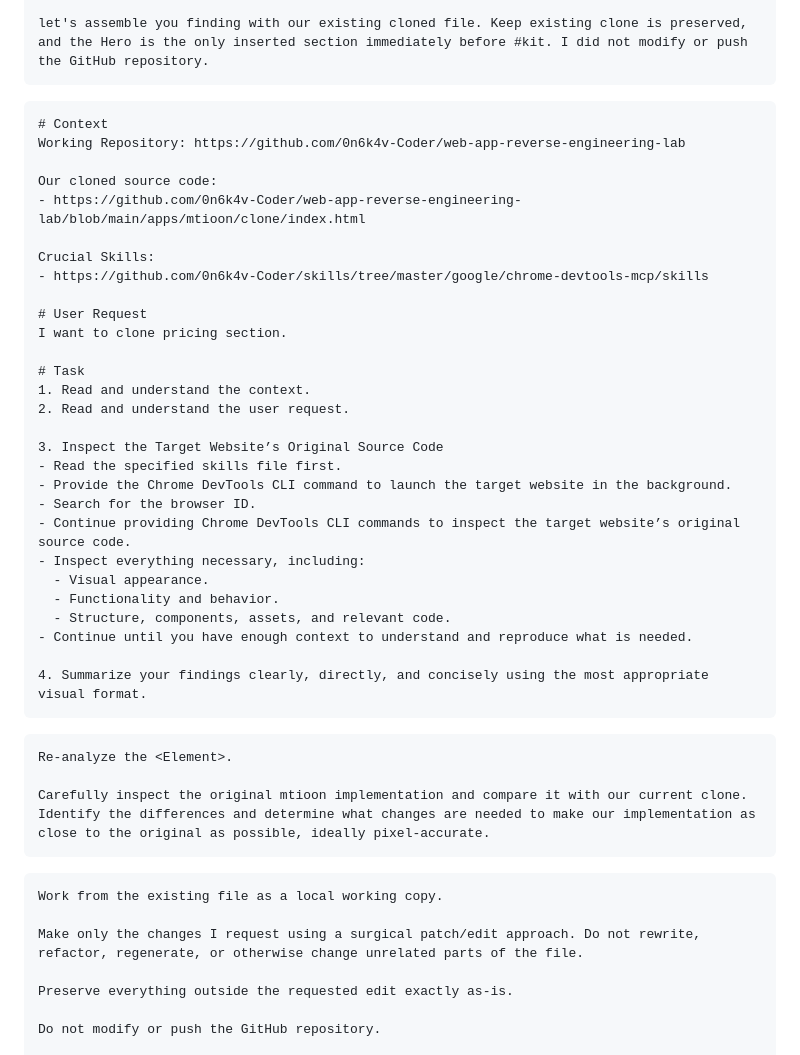
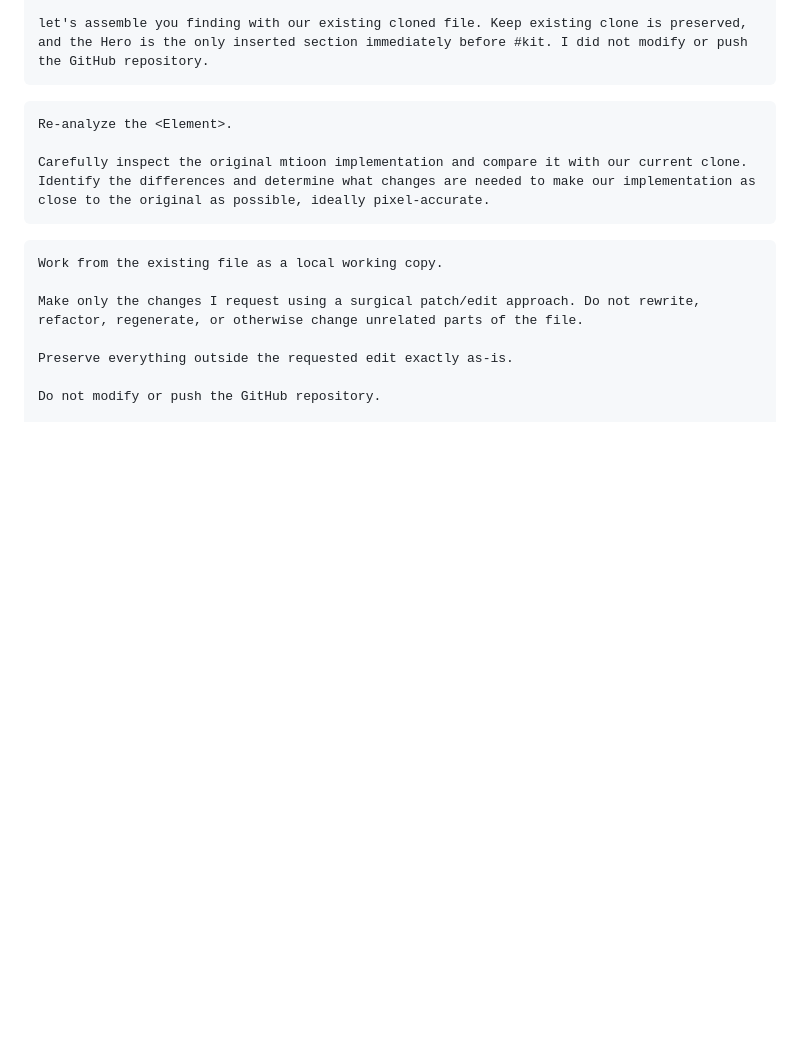
Before and after one commit to 0n6k4v-Coder/web-app-reverse-engineering-lab, a Markdown page: .agents/ChatGPT/prompt-book.md, the part around one of its changes. Rendered like a GitHub page; blank space fills up the shorter version.

````diff
--- a/.agents/ChatGPT/prompt-book.md
+++ b/.agents/ChatGPT/prompt-book.md
@@ -19,37 +19,6 @@ Let's implement your finding to our sources code: https://github.com/0n6k4v-Code
 Don't update it directly to github. I need to see the code in this conversation. Proceed these task instead.
 
 let's assemble you finding with our existing cloned file. Keep existing clone is preserved, and the Hero is the only inserted section immediately before #kit. I did not modify or push the GitHub repository.
-```
-
-```text
-# Context
-Working Repository: https://github.com/0n6k4v-Coder/web-app-reverse-engineering-lab
-
-Our cloned source code:
-- https://github.com/0n6k4v-Coder/web-app-reverse-engineering-lab/blob/main/apps/mtioon/clone/index.html
-
-Crucial Skills:
-- https://github.com/0n6k4v-Coder/skills/tree/master/google/chrome-devtools-mcp/skills
-
-# User Request
-I want to clone pricing section.
-
-# Task
-1. Read and understand the context.
-2. Read and understand the user request.
-
-3. Inspect the Target Website’s Original Source Code
-- Read the specified skills file first.
-- Provide the Chrome DevTools CLI command to launch the target website in the background.
-- Search for the browser ID.
-- Continue providing Chrome DevTools CLI commands to inspect the target website’s original source code.
-- Inspect everything necessary, including:
-  - Visual appearance.
-  - Functionality and behavior.
-  - Structure, components, assets, and relevant code.
-- Continue until you have enough context to understand and reproduce what is needed.
-
-4. Summarize your findings clearly, directly, and concisely using the most appropriate visual format.
 ```
 
 ```text
````
Also changed, not shown: other parts of .agents/ChatGPT/prompt-book.md (+25 -27 lines).
